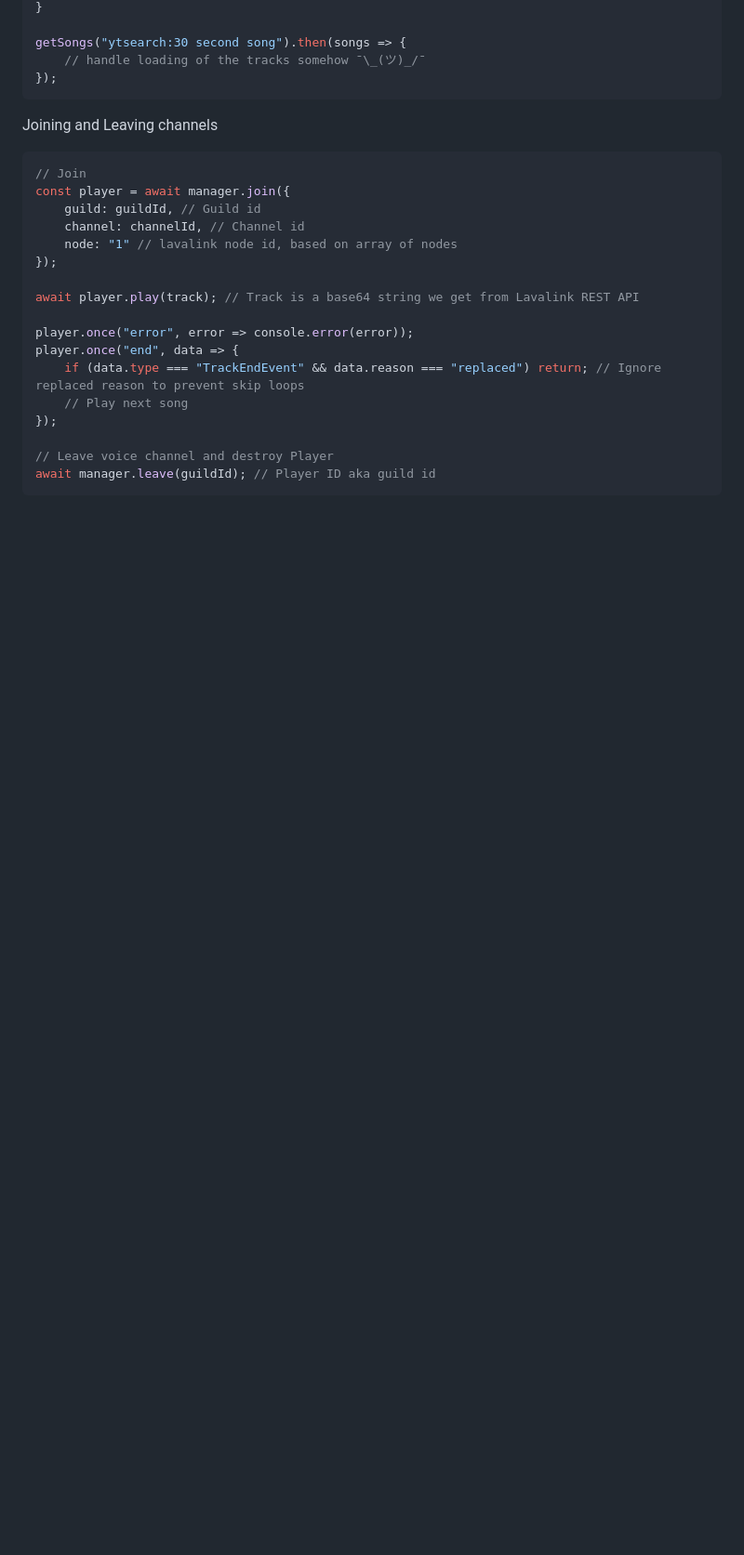
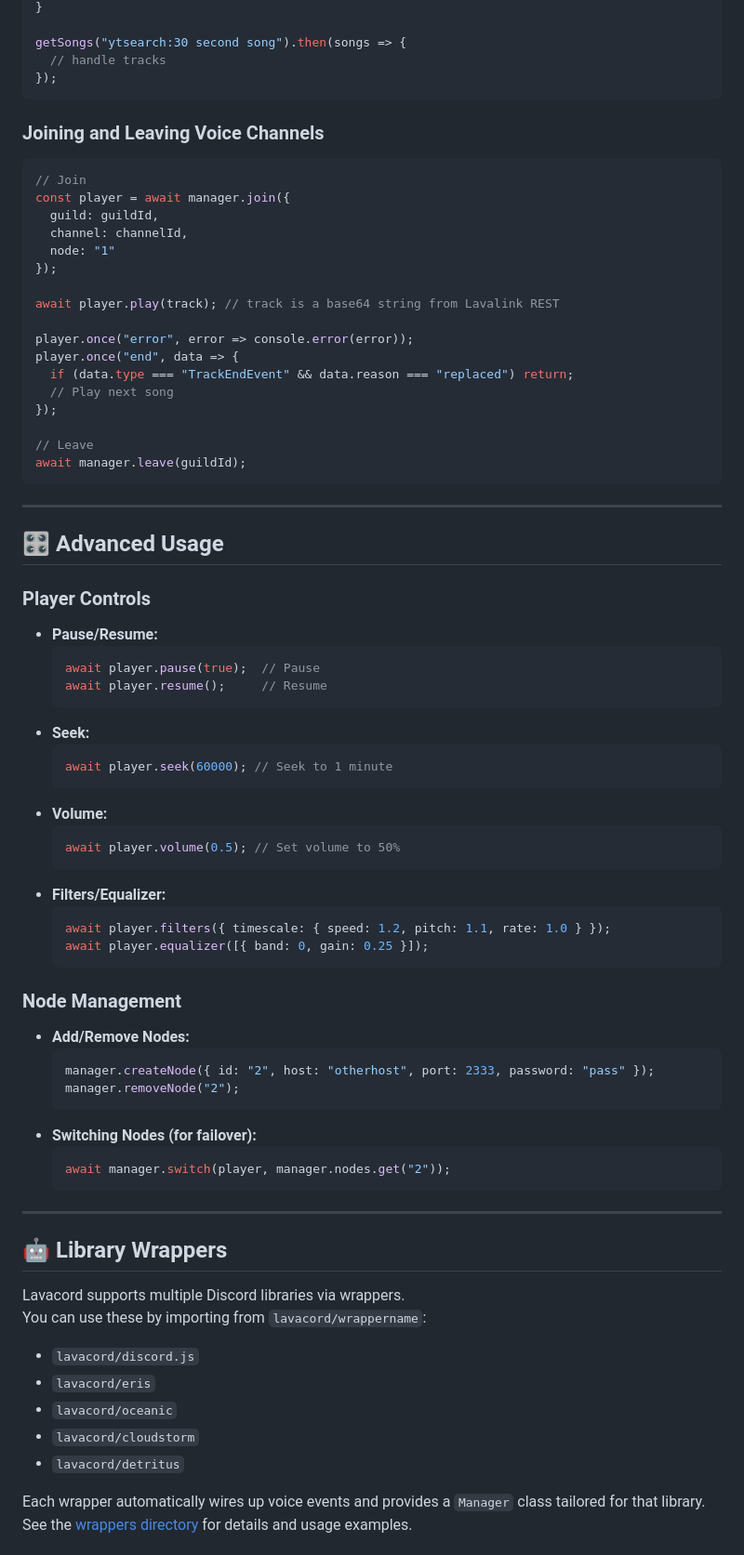
Before and after one commit to lavacord/Lavacord, a Markdown page: README.md, the part around one of its changes. Shown at 93% size. Drawn GitHub-style; blank space fills up the shorter version.

````diff
--- a/README.md
+++ b/README.md
@@ -89,28 +92,82 @@ async function getSongs(search) {
 }
 
 getSongs("ytsearch:30 second song").then(songs => {
-    // handle loading of the tracks somehow ¯\_(ツ)_/¯
+  // handle tracks
 });
 ```
 
-Joining and Leaving channels
+### Joining and Leaving Voice Channels
 
-```javascript
+```js
 // Join
 const player = await manager.join({
-    guild: guildId, // Guild id
-    channel: channelId, // Channel id
-    node: "1" // lavalink node id, based on array of nodes
+  guild: guildId,
+  channel: channelId,
+  node: "1"
 });
 
-await player.play(track); // Track is a base64 string we get from Lavalink REST API
+await player.play(track); // track is a base64 string from Lavalink REST
 
 player.once("error", error => console.error(error));
 player.once("end", data => {
-    if (data.type === "TrackEndEvent" && data.reason === "replaced") return; // Ignore replaced reason to prevent skip loops
-    // Play next song
+  if (data.type === "TrackEndEvent" && data.reason === "replaced") return;
+  // Play next song
 });
 
-// Leave voice channel and destroy Player
-await manager.leave(guildId); // Player ID aka guild id
+// Leave
+await manager.leave(guildId);
 ```
+
+---
+
+## 🎛️ Advanced Usage
+
+### Player Controls
+
+- **Pause/Resume:**
+  ```js
+  await player.pause(true);  // Pause
+  await player.resume();     // Resume
+  ```
+- **Seek:**
+  ```js
+  await player.seek(60000); // Seek to 1 minute
+  ```
+- **Volume:**
+  ```js
+  await player.volume(0.5); // Set volume to 50%
+  ```
+- **Filters/Equalizer:**
+  ```js
+  await player.filters({ timescale: { speed: 1.2, pitch: 1.1, rate: 1.0 } });
+  await player.equalizer([{ band: 0, gain: 0.25 }]);
+  ```
+
+### Node Management
+
+- **Add/Remove Nodes:**
+  ```js
+  manager.createNode({ id: "2", host: "otherhost", port: 2333, password: "pass" });
+  manager.removeNode("2");
+  ```
+- **Switching Nodes (for failover):**
+  ```js
+  await manager.switch(player, manager.nodes.get("2"));
+  ```
+
+---
+
+## 🤖 Library Wrappers
+
+Lavacord supports multiple Discord libraries via wrappers.
+You can use these by importing from `lavacord/wrappername`:
+
+- `lavacord/discord.js`
+- `lavacord/eris`
+- `lavacord/oceanic`
+- `lavacord/cloudstorm`
+- `lavacord/detritus`
+
+Each wrapper automatically wires up voice events and provides a `Manager` class tailored for that library.
+See the [wrappers directory](src/wrappers/) for details and usage examples.
+
````
Also changed, not shown: other parts of README.md (+79 -45 lines).
